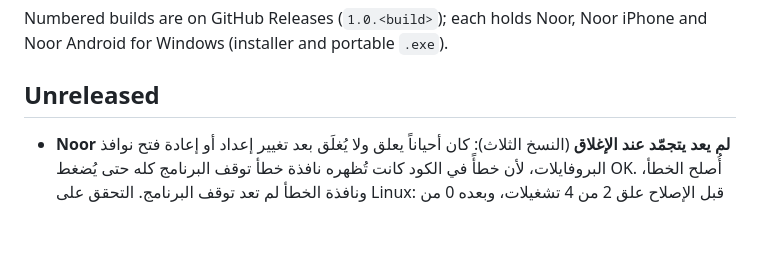
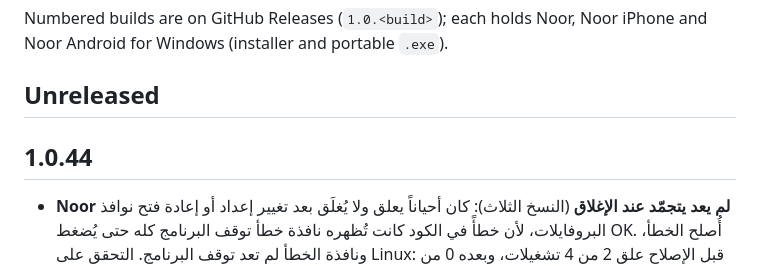
Before and after one commit to kamaltv1010-boop/noor-windows, a Markdown page: CHANGELOG.md, the part around the change. Drawn GitHub-style; blank space fills up the shorter version.

```diff
--- a/CHANGELOG.md
+++ b/CHANGELOG.md
@@ -4,6 +4,8 @@ Numbered builds are on GitHub Releases (`1.0.<build>`); each holds Noor,
 Noor iPhone and Noor Android for Windows (installer and portable `.exe`).
 
 ## Unreleased
+
+## 1.0.44
 
 - **Noor لم يعد يتجمّد عند الإغلاق** (النسخ الثلاث): كان أحياناً يعلق ولا يُغلَق
   بعد تغيير إعداد أو إعادة فتح نوافذ البروفايلات، لأن خطأً في الكود كانت تُظهره
```
Also changed, not shown: PROGRESS.md (+22 -12 lines).
